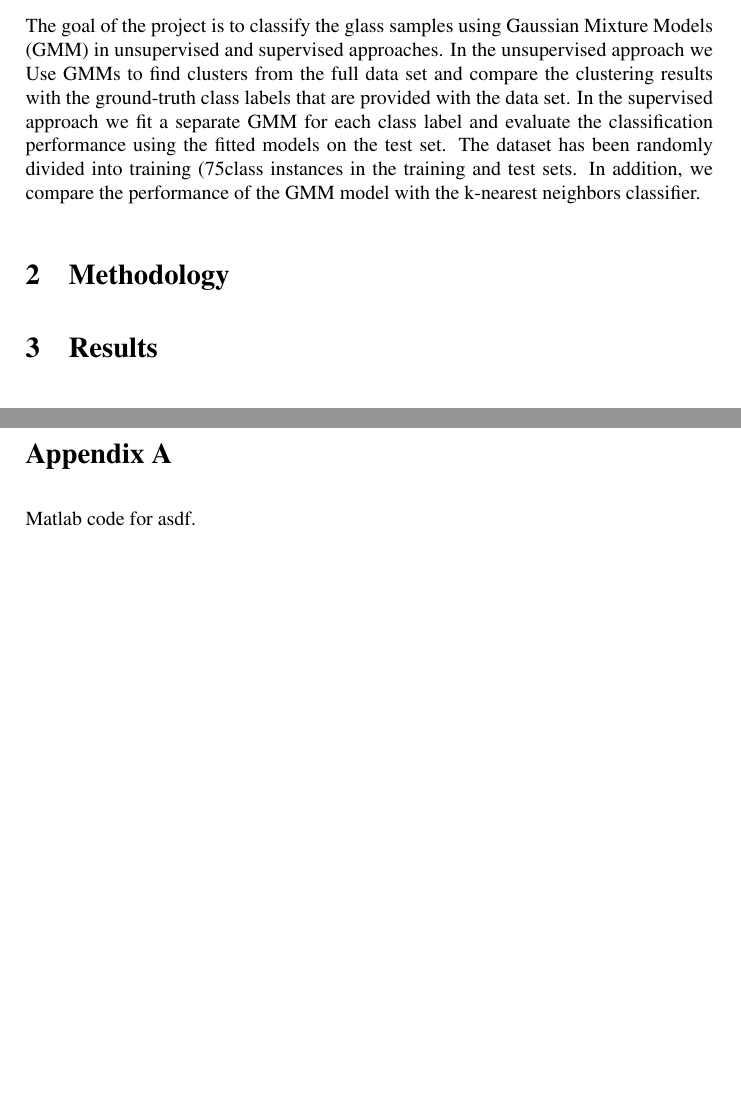
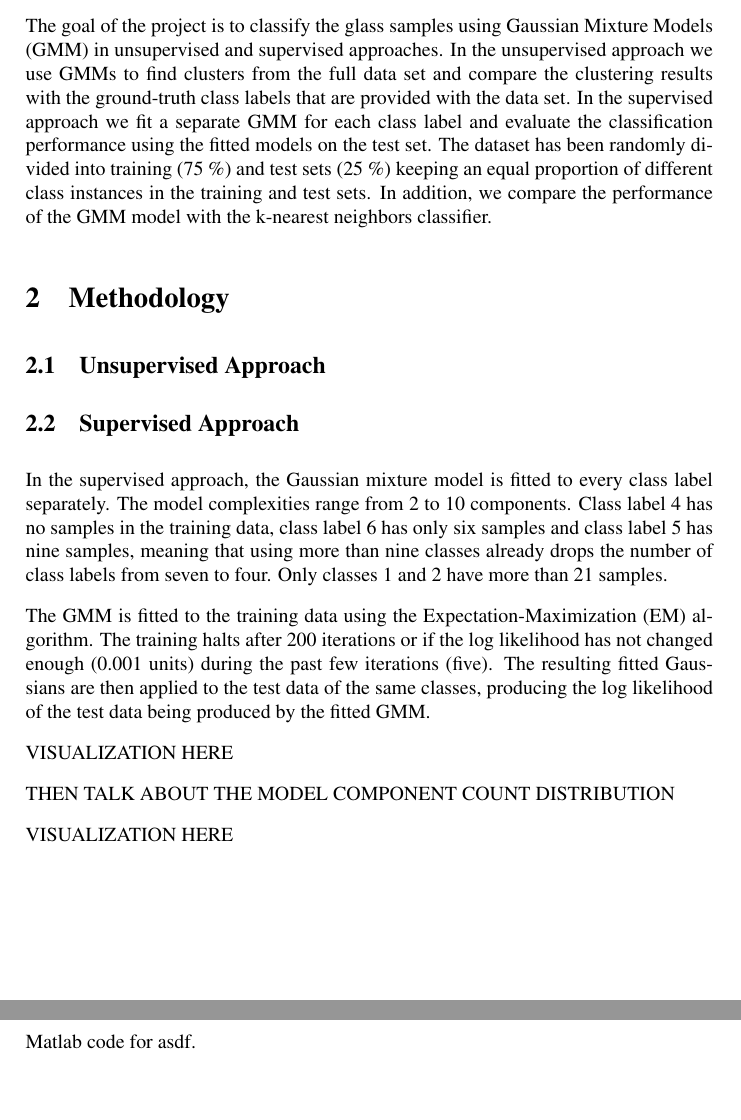
Before and after one commit to ML-projekti/glass_classifier, a LaTeX document (doc/report_Sillanpaa_Viitanen.tex): two parts of pages 2 and 3 of 3 before the commit and two parts of pages 2 and 4 of 4 after it, joined at a grey line, cut so that both start at the same text, the shorter picture padded with empty space. Compiled offline with pdfLaTeX.

Commit message:
Wrote something to the report.

```diff
--- a/doc/report_Sillanpaa_Viitanen.tex
+++ b/doc/report_Sillanpaa_Viitanen.tex
@@ -61,16 +61,44 @@ categorized into 6 different classes of glass.
 \par
 The goal of the project is to classify the glass samples using Gaussian
 Mixture Models (GMM) in unsupervised and supervised approaches. In the
-unsupervised approach we Use GMMs to find clusters from the full data set and
+unsupervised approach we use GMMs to find clusters from the full data set and
 compare the clustering results with the ground-truth class labels that are
 provided with the data set. In the supervised approach we fit a separate GMM
 for each class label and evaluate the classification performance using the
 fitted models on the test set. The dataset has been randomly divided into
-training (75%) and test sets (25%) keeping an equal proportion of different
+training (75 \%) and test sets (25 \%) keeping an equal proportion of different
 class instances in the training and test sets. In addition, we compare the
 performance of the GMM model with the k-nearest neighbors classifier.
 
 \section{Methodology}
+
+\subsection{Unsupervised Approach}
+
+\subsection{Supervised Approach}
+
+In the supervised approach, the Gaussian mixture model is fitted to every
+class label separately. The model complexities range from 2 to 10 components.
+Class label 4 has no samples in the training data, class label 6 has only six
+samples and class label 5 has nine samples, meaning that using more than nine
+classes already drops the number of class labels from seven to four. Only
+classes 1 and 2 have more than 21 samples.
+
+\par
+The GMM is fitted to the training data using the Expectation-Maximization (EM)
+algorithm. The training halts after 200 iterations or if the log likelihood
+has not changed enough (0.001 units) during the past few iterations (five).
+The resulting fitted Gaussians are then applied to the test data of the same
+classes, producing the log likelihood of the test data being produced by the
+fitted GMM.
+
+\par
+VISUALIZATION HERE
+
+\par
+THEN TALK ABOUT THE MODEL COMPONENT COUNT DISTRIBUTION
+
+\par
+VISUALIZATION HERE
 
 \section{Results}
 
```
Also changed, not shown: doc/report_Sillanpaa_Viitanen.pdf.
